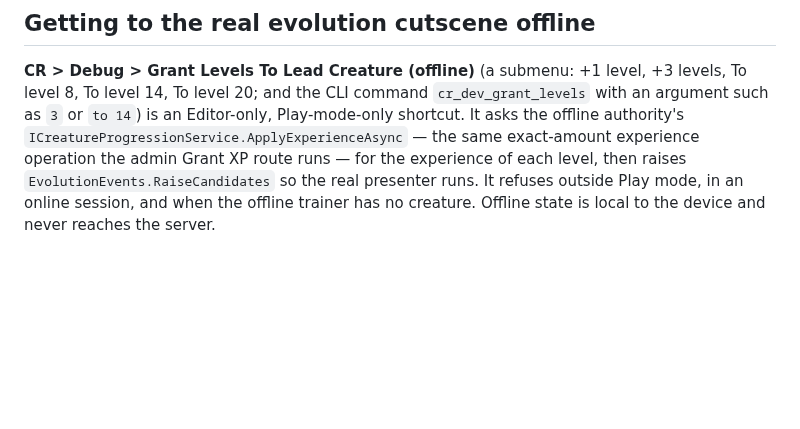
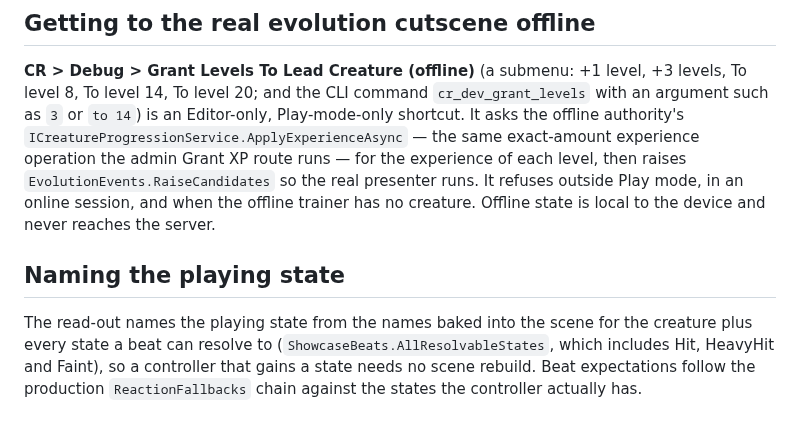
Before and after one commit to CrystallineRift/cr-docs, a Markdown page: docs/unity/51-creature-showcase.md, the part around the change. GitHub-like rendering; blank space fills up the shorter version.

Commit message:
docs: showcase names the playing state without a rebuild (cr-api-unity #179 follow-up)
Co-Authored-By: Claude Fable 5.2 <noreply@anthropic.com>
Claude-Session: https://claude.ai/code/session_013fggphhF74gU1kzer1aadz

```diff
--- a/docs/unity/51-creature-showcase.md
+++ b/docs/unity/51-creature-showcase.md
@@ -36,3 +36,7 @@ A creature whose prefab cannot be resolved is listed as "(no prefab)" and cannot
 ## Getting to the real evolution cutscene offline
 
 **CR > Debug > Grant Levels To Lead Creature (offline)** (a submenu: +1 level, +3 levels, To level 8, To level 14, To level 20; and the CLI command `cr_dev_grant_levels` with an argument such as `3` or `to 14`) is an Editor-only, Play-mode-only shortcut. It asks the offline authority's `ICreatureProgressionService.ApplyExperienceAsync` — the same exact-amount experience operation the admin Grant XP route runs — for the experience of each level, then raises `EvolutionEvents.RaiseCandidates` so the real presenter runs. It refuses outside Play mode, in an online session, and when the offline trainer has no creature. Offline state is local to the device and never reaches the server.
+
+## Naming the playing state
+
+The read-out names the playing state from the names baked into the scene for the creature plus every state a beat can resolve to (`ShowcaseBeats.AllResolvableStates`, which includes Hit, HeavyHit and Faint), so a controller that gains a state needs no scene rebuild. Beat expectations follow the production `ReactionFallbacks` chain against the states the controller actually has.
```
